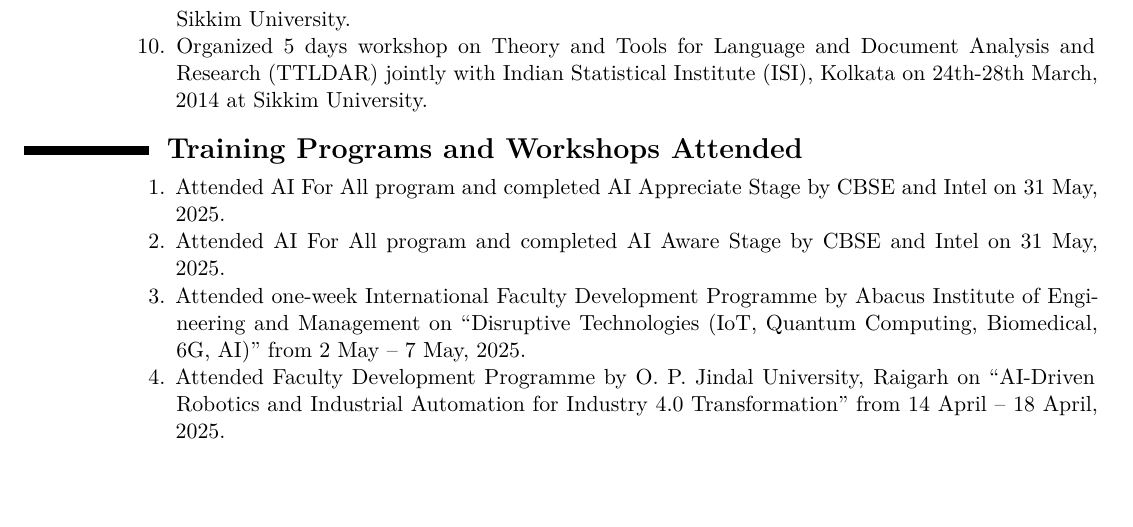
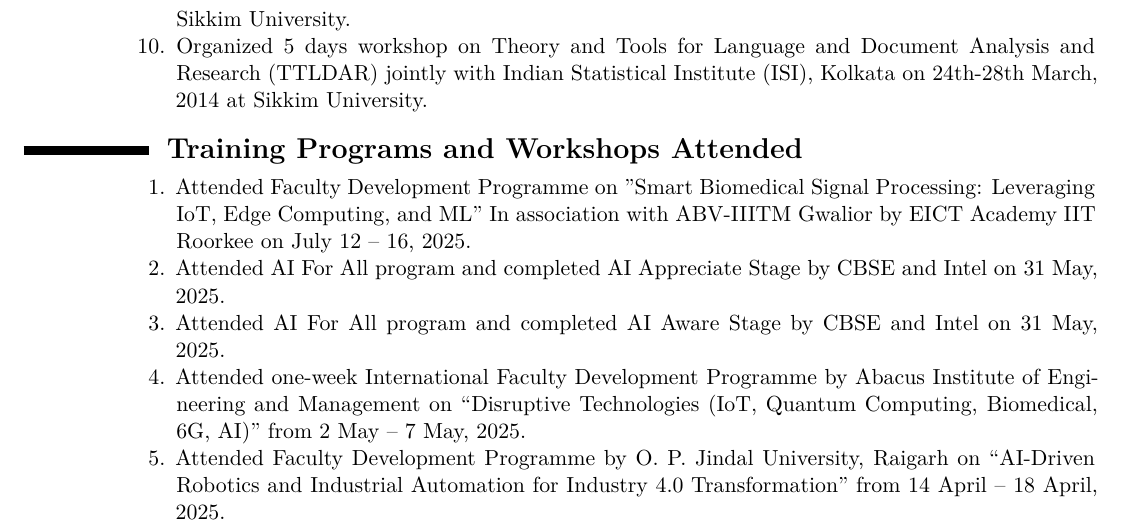
Before and after one commit to ParthaPRay/ParthaPratimRayCV, a LaTeX CV (ParthaPratimRay CV Latex.tex): part of page 18 of 23, cut so that both start at the same text, the shorter picture padded with empty space. Compiled offline with XeLaTeX.

Commit message:
Add files via upload

```diff
--- a/ParthaPratimRay CV Latex.tex
+++ b/ParthaPratimRay CV Latex.tex
@@ -739,6 +741,9 @@
 
 \begin{adjustwidth}{6em}{0pt}
 	\begin{enumerate}
+
+		\item Attended Faculty Development Programme on "Smart Biomedical Signal Processing: Leveraging IoT, Edge Computing, and ML" In association with ABV-IIITM Gwalior by EICT Academy IIT Roorkee on July 12 – 16, 2025.
+
 		\item Attended AI For All program and completed AI Appreciate Stage by CBSE and Intel on 31 May, 2025.
 
 		\item Attended AI For All program and completed AI Aware Stage by CBSE and Intel on 31 May, 2025.
```
Also changed, not shown: ParthaPratimRay CV Latex.pdf, ParthaPratimRayCV.pdf, ParthaPratimRay CV Latex.tex (2 more changed lines), 1 other file.
